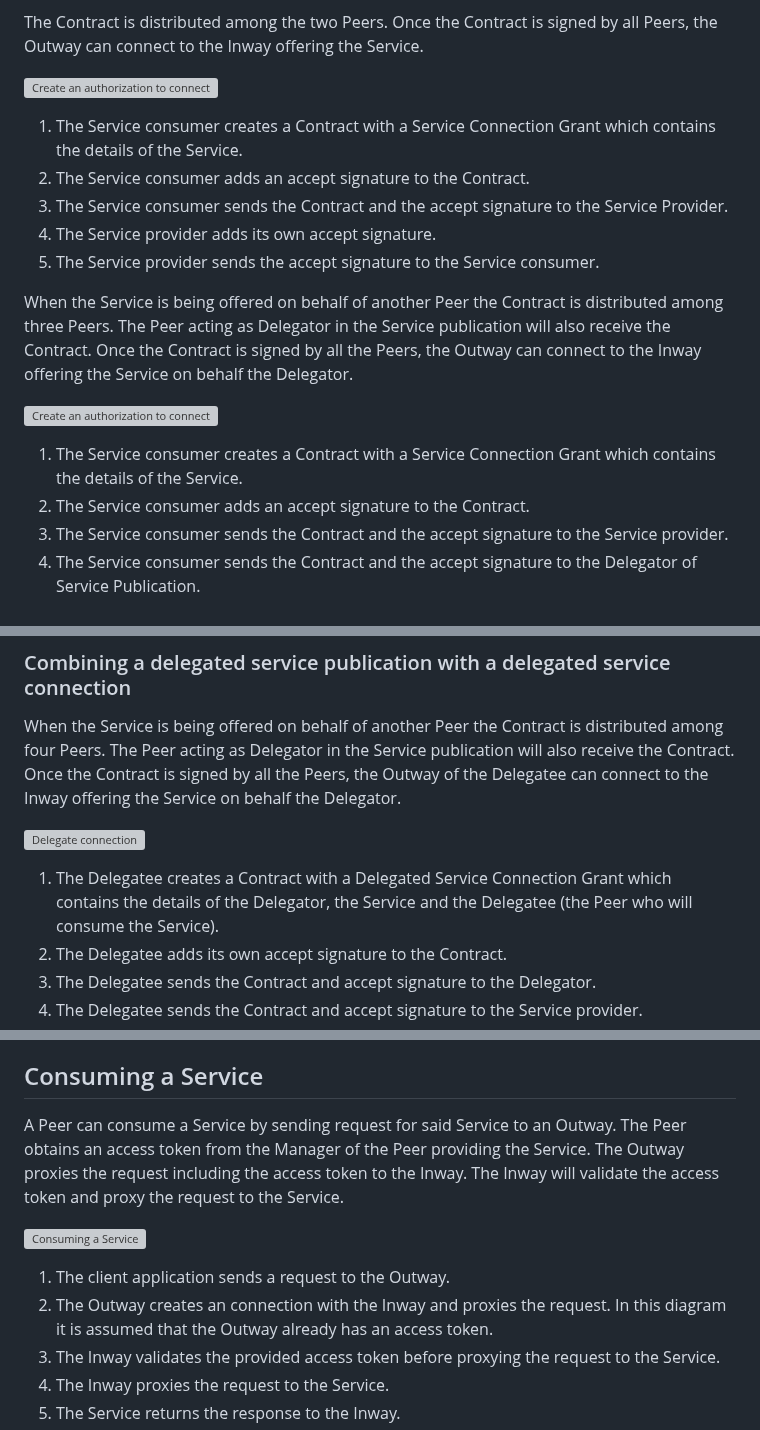
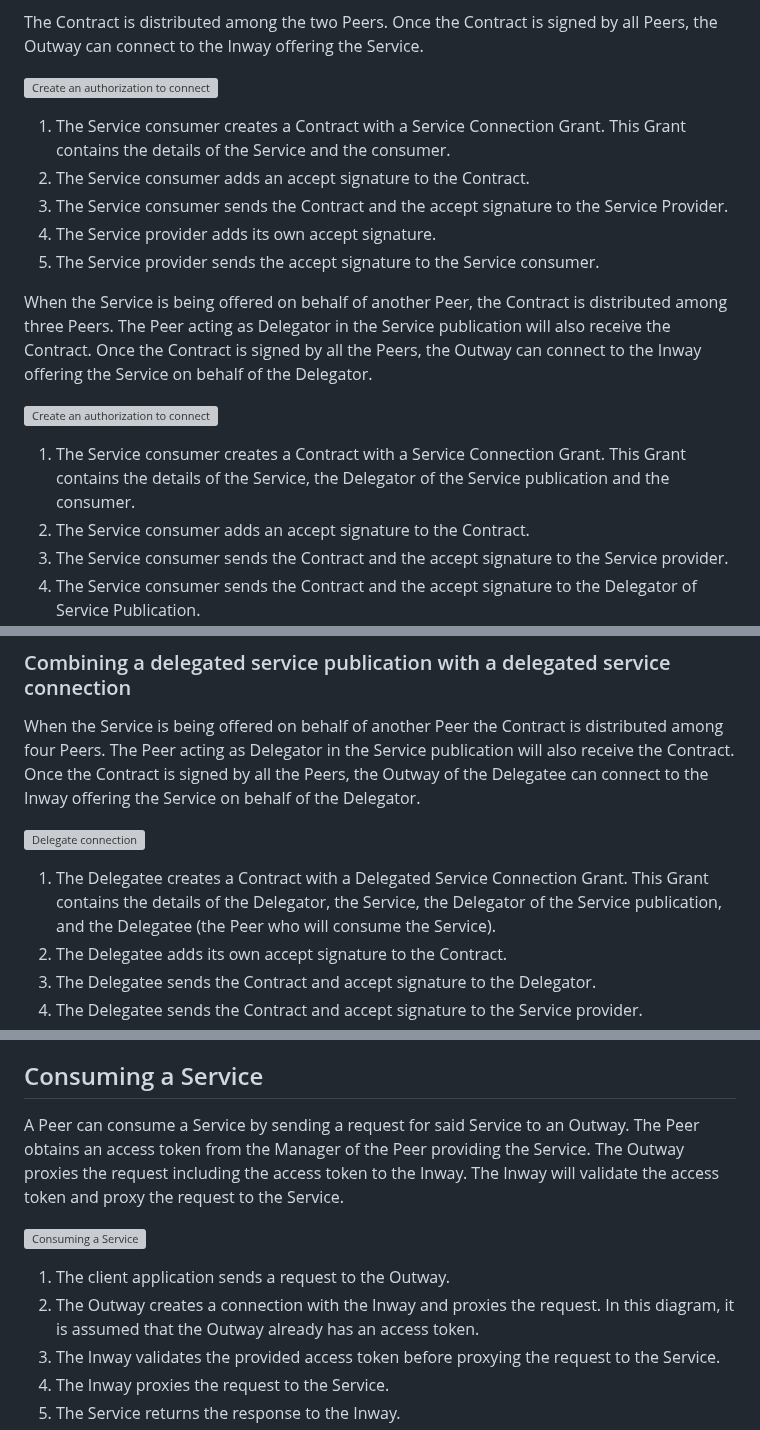
Before and after one commit to Logius-standaarden/fsc-core, a Markdown page: architecture.md, 3 parts joined by grey strips. Drawn GitHub-style; grey boxes are pictures that could not be loaded.

Commit message:
improve guiding texts of the diagrams

```diff
--- a/architecture.md
+++ b/architecture.md
@@ -71,18 +71,18 @@ The Contract is distributed among the two Peers. Once the Contract is signed by
 
 ![Create an authorization to connect](diagrams/seq-create-an-authorization-to-connect.svg "Connecting to a Service")
 
-1. The Service consumer creates a Contract with a Service Connection Grant which contains the details of the Service.
+1. The Service consumer creates a Contract with a Service Connection Grant. This Grant contains the details of the Service and the consumer.
 2. The Service consumer adds an accept signature to the Contract.
 3. The Service consumer sends the Contract and the accept signature to the Service Provider.
 4. The Service provider adds its own accept signature.
 5. The Service provider sends the accept signature to the Service consumer.
 
-When the Service is being offered on behalf of another Peer the Contract is distributed among three Peers. The Peer acting as Delegator in the Service publication will also receive the Contract.
-Once the Contract is signed by all the Peers, the Outway can connect to the Inway offering the Service on behalf the Delegator.
+When the Service is being offered on behalf of another Peer, the Contract is distributed among three Peers. The Peer acting as Delegator in the Service publication will also receive the Contract.
+Once the Contract is signed by all the Peers, the Outway can connect to the Inway offering the Service on behalf of the Delegator.
 
 ![Create an authorization to connect](diagrams/seq-create-an-authorization-to-connect-delegated-publication.svg "Connecting to a Service that is offered on behalf of another Peer")
 
-1. The Service consumer creates a Contract with a Service Connection Grant which contains the details of the Service.
+1. The Service consumer creates a Contract with a Service Connection Grant. This Grant contains the details of the Service, the Delegator of the Service publication and the consumer.
 2. The Service consumer adds an accept signature to the Contract.
 3. The Service consumer sends the Contract and the accept signature to the Service provider.
 4. The Service consumer sends the Contract and the accept signature to the Delegator of Service Publication.
@@ -118,11 +118,11 @@ The Contract is distributed among the three Peers. Once the Contract is signed b
 ### Combining a delegated service publication with a delegated service connection
 
 When the Service is being offered on behalf of another Peer the Contract is distributed among four Peers. The Peer acting as Delegator in the Service publication will also receive the Contract.
-Once the Contract is signed by all the Peers, the Outway of the Delegatee can connect to the Inway offering the Service on behalf the Delegator.
+Once the Contract is signed by all the Peers, the Outway of the Delegatee can connect to the Inway offering the Service on behalf of the Delegator.
 
 ![Delegate connection](diagrams/seq-delegate-connection-delegated-publication.svg "Delegate a connection to a Service that is offered on behalf of another Peer")
 
-1. The Delegatee creates a Contract with a Delegated Service Connection Grant which contains the details of the Delegator, the Service and the Delegatee (the Peer who will consume the Service).
+1. The Delegatee creates a Contract with a Delegated Service Connection Grant. This Grant contains the details of the Delegator, the Service, the Delegator of the Service publication, and the Delegatee (the Peer who will consume the Service).
 2. The Delegatee adds its own accept signature to the Contract.
 3. The Delegatee sends the Contract and accept signature to the Delegator.
 4. The Delegatee sends the Contract and accept signature to the Service provider.
@@ -142,7 +142,7 @@ Once the Contract is signed by all the Peers, the Outway of the Delegatee can co
 
 ## Consuming a Service
 
-A Peer can consume a Service by sending request for said Service to an Outway.
+A Peer can consume a Service by sending a request for said Service to an Outway.
 The Peer obtains an access token from the Manager of the Peer providing the Service.
 The Outway proxies the request including the access token to the Inway.
 The Inway will validate the access token and proxy the request to the Service.
@@ -150,7 +150,7 @@ The Inway will validate the access token and proxy the request to the Service.
 ![Consuming a Service](diagrams/seq-consuming-a-service.svg "Consuming a Service")
 
 1. The client application sends a request to the Outway.
-2. The Outway creates an connection with the Inway and proxies the request. In this diagram it is assumed that the Outway already has an access token.
+2. The Outway creates a connection with the Inway and proxies the request. In this diagram, it is assumed that the Outway already has an access token.
 3. The Inway validates the provided access token before proxying the request to the Service.
 4. The Inway proxies the request to the Service.
 5. The Service returns the response to the Inway.
```
Also changed, not shown: other parts of architecture.md (+3 -3 lines).
